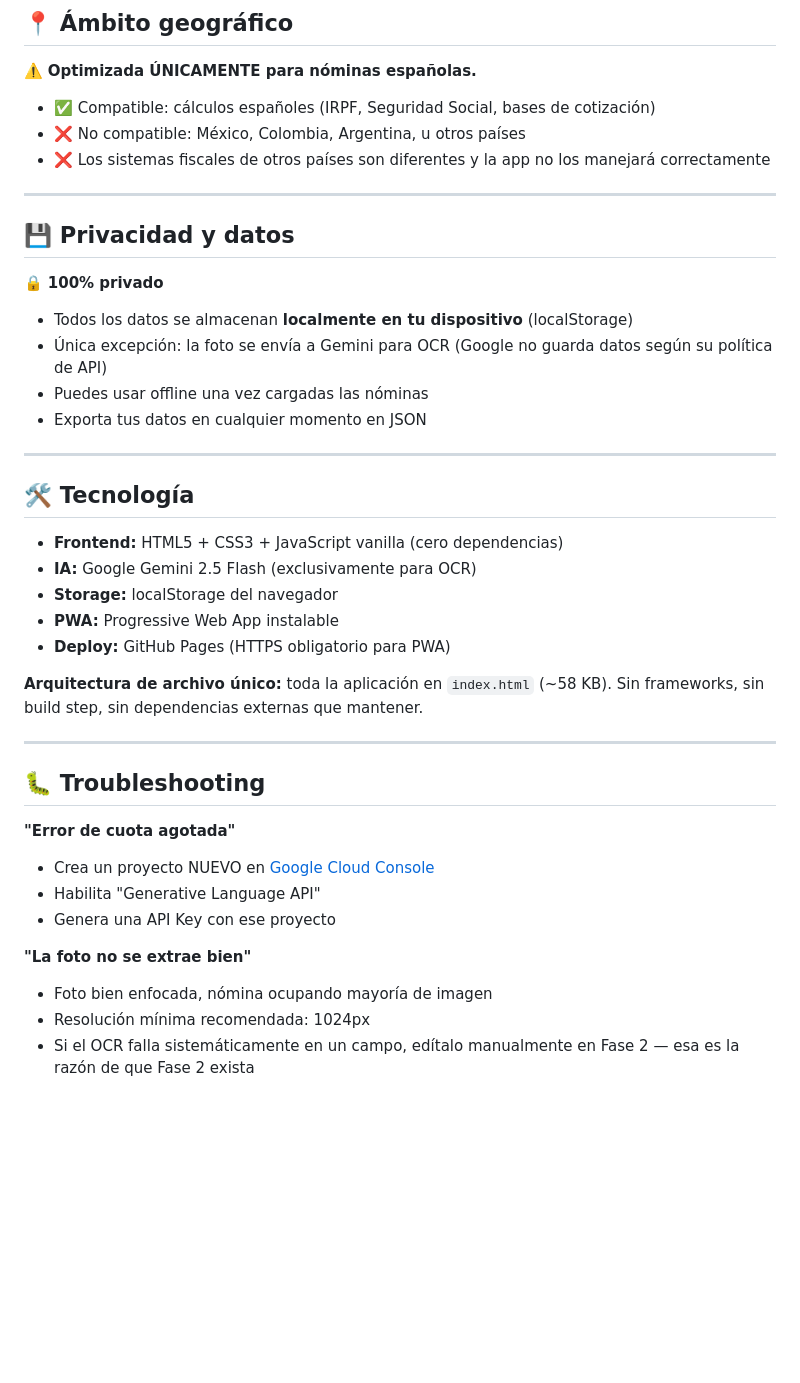
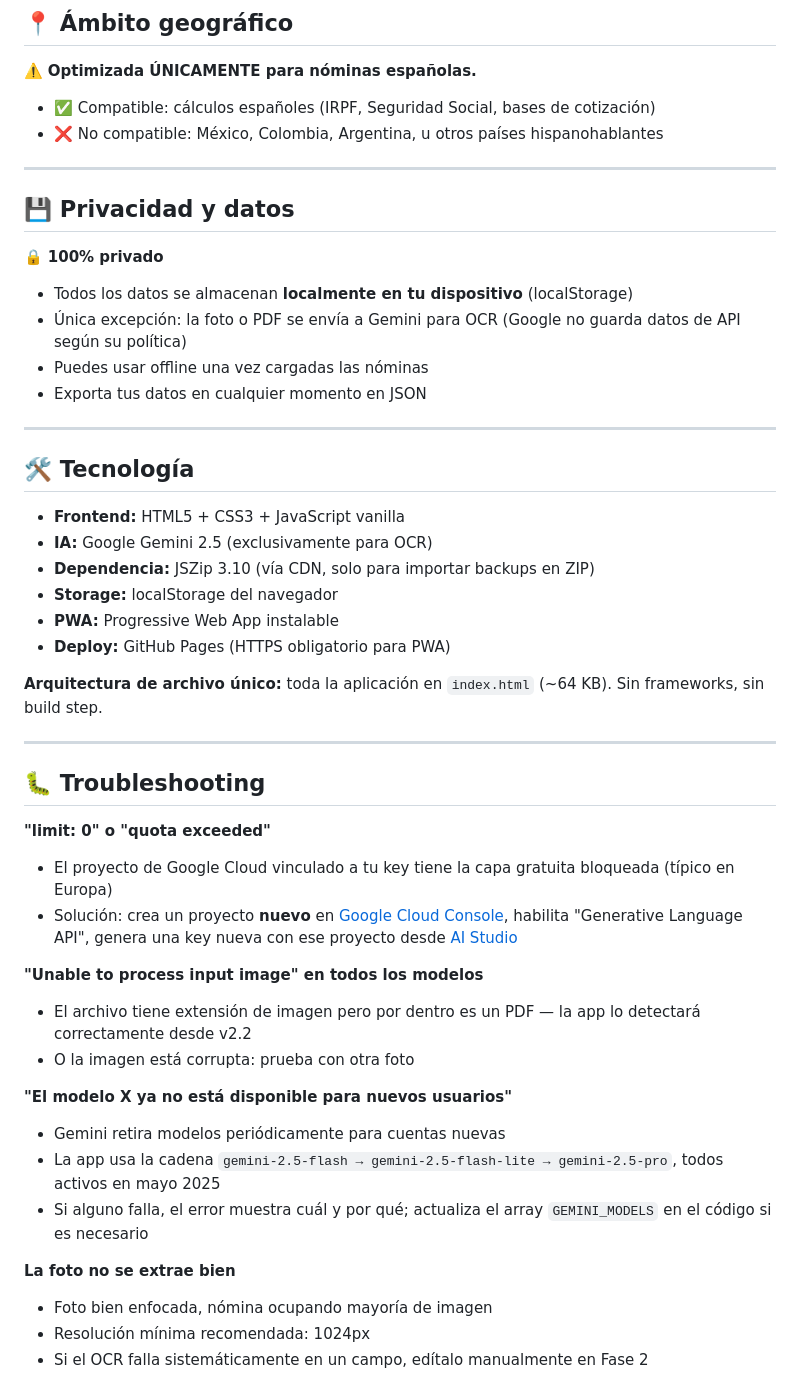
Before and after one commit to Asesorian/nomina-auditor, a Markdown page: README.md, the part around one of its changes. Drawn GitHub-style; blank space fills up the shorter version.

```diff
--- a/README.md
+++ b/README.md
@@ -197,8 +229,7 @@ BASES Y TOTALES
 ⚠️ **Optimizada ÚNICAMENTE para nóminas españolas.**
 
 - ✅ Compatible: cálculos españoles (IRPF, Seguridad Social, bases de cotización)
-- ❌ No compatible: México, Colombia, Argentina, u otros países
-- ❌ Los sistemas fiscales de otros países son diferentes y la app no los manejará correctamente
+- ❌ No compatible: México, Colombia, Argentina, u otros países hispanohablantes
 
 ---
 
@@ -207,7 +238,7 @@ BASES Y TOTALES
 🔒 **100% privado**
 
 - Todos los datos se almacenan **localmente en tu dispositivo** (localStorage)
-- Única excepción: la foto se envía a Gemini para OCR (Google no guarda datos según su política de API)
+- Única excepción: la foto o PDF se envía a Gemini para OCR (Google no guarda datos de API según su política)
 - Puedes usar offline una vez cargadas las nóminas
 - Exporta tus datos en cualquier momento en JSON
 
@@ -215,25 +246,34 @@ BASES Y TOTALES
 
 ## 🛠️ Tecnología
 
-- **Frontend:** HTML5 + CSS3 + JavaScript vanilla (cero dependencias)
-- **IA:** Google Gemini 2.5 Flash (exclusivamente para OCR)
+- **Frontend:** HTML5 + CSS3 + JavaScript vanilla
+- **IA:** Google Gemini 2.5 (exclusivamente para OCR)
+- **Dependencia:** JSZip 3.10 (vía CDN, solo para importar backups en ZIP)
 - **Storage:** localStorage del navegador
 - **PWA:** Progressive Web App instalable
 - **Deploy:** GitHub Pages (HTTPS obligatorio para PWA)
 
-**Arquitectura de archivo único:** toda la aplicación en `index.html` (~58 KB). Sin frameworks, sin build step, sin dependencias externas que mantener.
+**Arquitectura de archivo único:** toda la aplicación en `index.html` (~64 KB). Sin frameworks, sin build step.
 
 ---
 
 ## 🐛 Troubleshooting
 
-**"Error de cuota agotada"**
-- Crea un proyecto NUEVO en [Google Cloud Console](https://console.cloud.google.com)
-- Habilita "Generative Language API"
-- Genera una API Key con ese proyecto
+**"limit: 0" o "quota exceeded"**
+- El proyecto de Google Cloud vinculado a tu key tiene la capa gratuita bloqueada (típico en Europa)
+- Solución: crea un proyecto **nuevo** en [Google Cloud Console](https://console.cloud.google.com), habilita "Generative Language API", genera una key nueva con ese proyecto desde [AI Studio](https://aistudio.google.com/apikey)
 
-**"La foto no se extrae bien"**
+**"Unable to process input image" en todos los modelos**
+- El archivo tiene extensión de imagen pero por dentro es un PDF — la app lo detectará correctamente desde v2.2
+- O la imagen está corrupta: prueba con otra foto
+
+**"El modelo X ya no está disponible para nuevos usuarios"**
+- Gemini retira modelos periódicamente para cuentas nuevas
+- La app usa la cadena `gemini-2.5-flash → gemini-2.5-flash-lite → gemini-2.5-pro`, todos activos en mayo 2025
+- Si alguno falla, el error muestra cuál y por qué; actualiza el array `GEMINI_MODELS` en el código si es necesario
+
+**La foto no se extrae bien**
 - Foto bien enfocada, nómina ocupando mayoría de imagen
 - Resolución mínima recomendada: 1024px
-- Si el OCR falla sistemáticamente en un campo, edítalo manualmente en Fase 2 — esa es la razón de que Fase 2 exista
+- Si el OCR falla sistemáticamente en un campo, edítalo manualmente en Fase 2
 
```
Also changed, not shown: other parts of README.md (+102 -46 lines).
